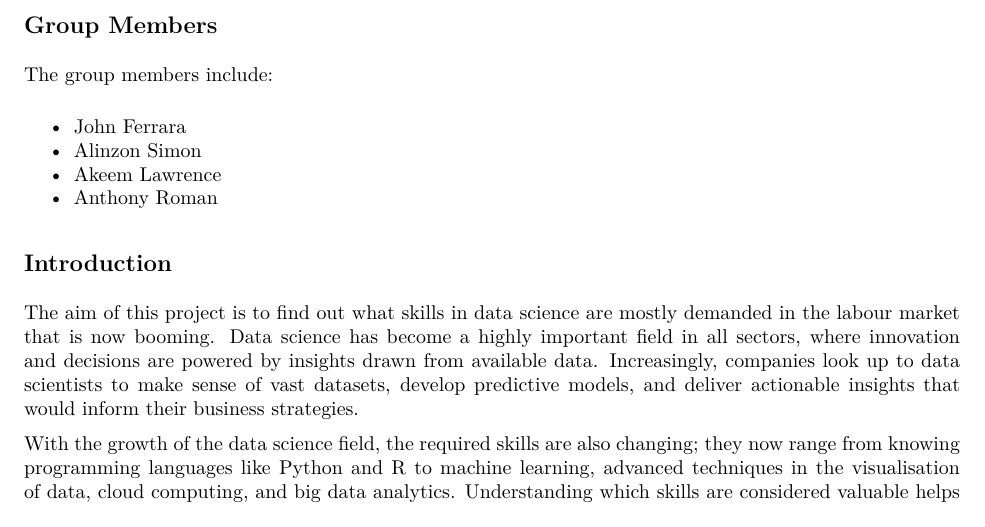
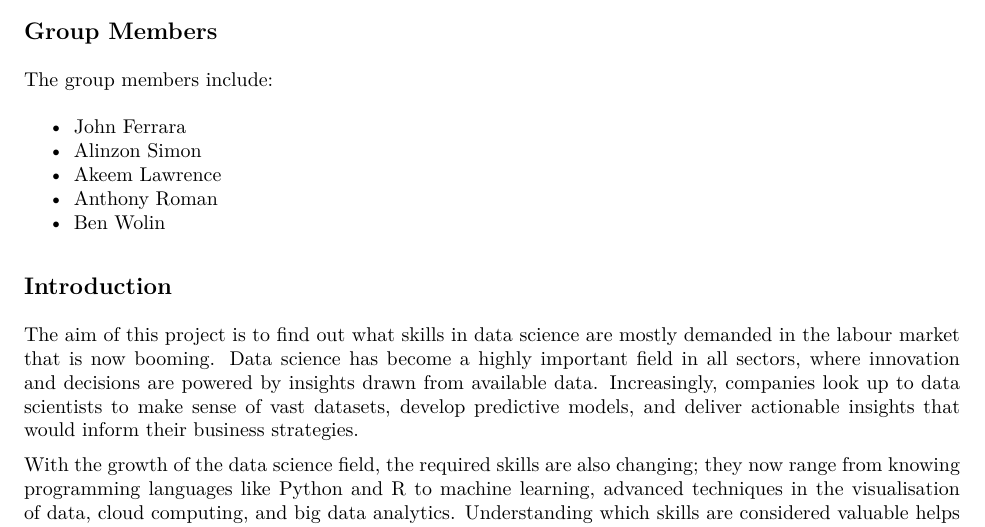
Before and after one commit to jhnboyy/DATA607_Project3_FALL2024, an R Markdown document (additional_materials/project3 initial submission rmd/project3.Rmd): part of page 1 of 3, cut so that both start at the same text. The pictures show the output file additional_materials/project3 initial submission rmd/project3.pdf that the author committed with the source.

Commit message:
Updated Files

```diff
--- a/additional_materials/project3 initial submission rmd/project3.Rmd
+++ b/additional_materials/project3 initial submission rmd/project3.Rmd
@@ -28,6 +28,7 @@ The group members include:
 - Alinzon Simon
 - Akeem Lawrence
 - Anthony Roman
+- Ben Wolin
 
 ## Introduction
 
```
Also changed, not shown: additional_materials/project3 initial submission rmd/project3.pdf.
